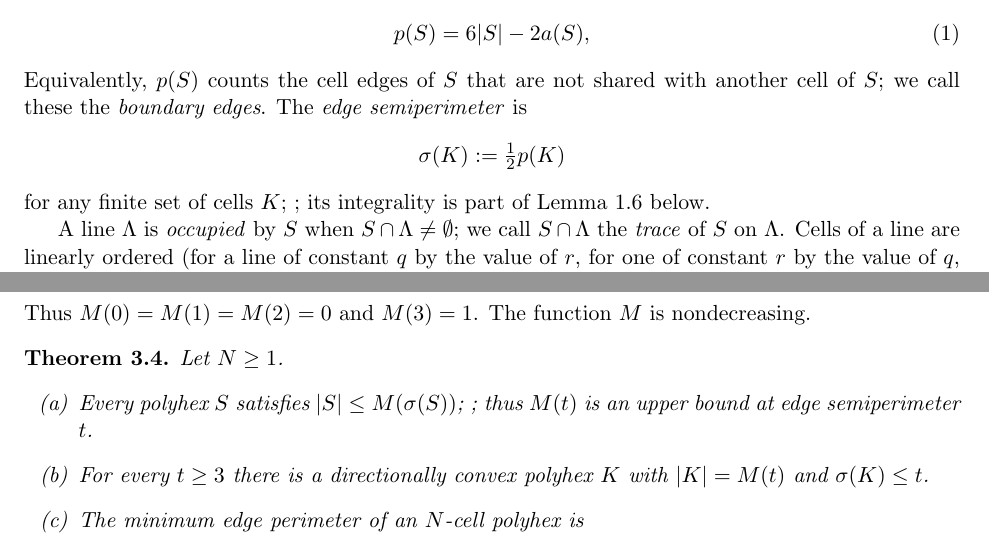
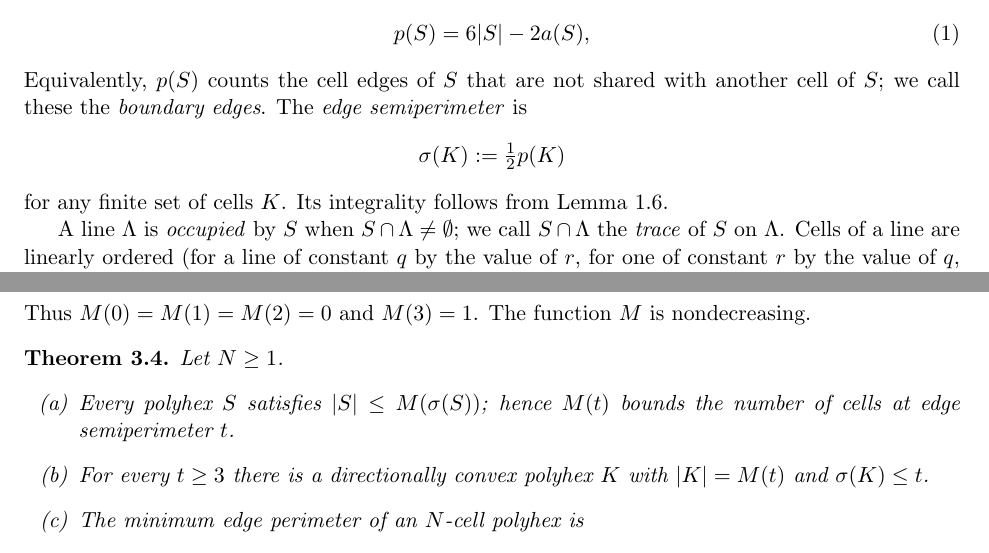
Before and after one commit to deficit-structure-lab/edge-perimeter-polyhex-growth, a LaTeX paper (notes/note_B.tex): two parts of pages 2 and 7 of 18, joined at a grey line, cut so that both start at the same text. Compiled offline with pdfLaTeX.

Commit message:
Correct punctuation in prose-only editing

```diff
--- a/notes/note_B.tex
+++ b/notes/note_B.tex
@@ -132,7 +132,7 @@ cell of \(S\); we call these the \emph{boundary edges}. The \emph{edge semiperim
 \[
    \sigma(K):=\tfrac{1}{2}p(K)
 \]
-for any finite set of cells \(K\); ; its integrality is part of Lemma~\ref{lem:runs} below.
+for any finite set of cells \(K\). Its integrality follows from Lemma~\ref{lem:runs}.
 
 A line \(\Lambda\) is \emph{occupied} by \(S\) when \(S\cap\Lambda\neq\emptyset\); we call
 \(S\cap\Lambda\) the \emph{trace} of \(S\) on \(\Lambda\). Cells of a line are linearly
@@ -492,7 +492,7 @@ Thus
 \begin{theorem}\label{thm:capacity}
 Let \(N\ge1\).
 \begin{enumerate}
-\item[(a)] Every polyhex \(S\) satisfies \(|S|\le M(\sigma(S))\); ; thus \(M(t)\) is an upper bound at edge semiperimeter \(t\).
+\item[(a)] Every polyhex \(S\) satisfies \(|S|\le M(\sigma(S))\); hence \(M(t)\) bounds the number of cells at edge semiperimeter \(t\).
 \item[(b)] For every \(t\ge3\) there is a directionally convex polyhex \(K\) with
 \(|K|=M(t)\) and \(\sigma(K)\le t\).
 \item[(c)] The minimum edge perimeter of an \(N\)-cell polyhex is
```
